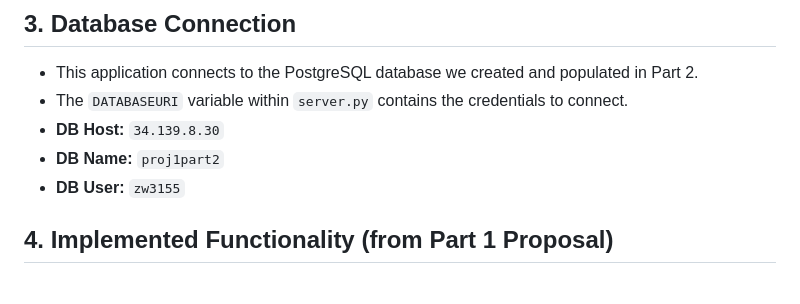
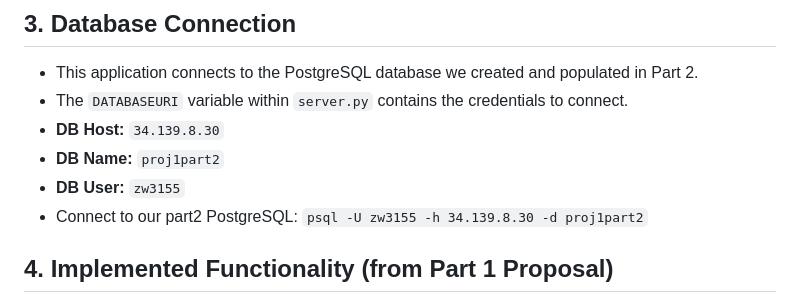
Before and after one commit to Zhijing-W/CSGO2_TransactionData_Platform, a Markdown page: README.md, the part around the change. GitHub-like rendering.

Commit message:
Update README with PostgreSQL connection details
Added connection instructions for part2 PostgreSQL.

```diff
--- a/README.md
+++ b/README.md
@@ -36,6 +36,8 @@ The application is already running in a `screen` session on the VM for grading.
   * **DB Host:** `34.139.8.30`
   * **DB Name:** `proj1part2`
   * **DB User:** `zw3155`
+  * Connect to our part2 PostgreSQL:
+    `psql -U zw3155 -h 34.139.8.30 -d proj1part2`
 
 ## 4\. Implemented Functionality (from Part 1 Proposal)
 
```
